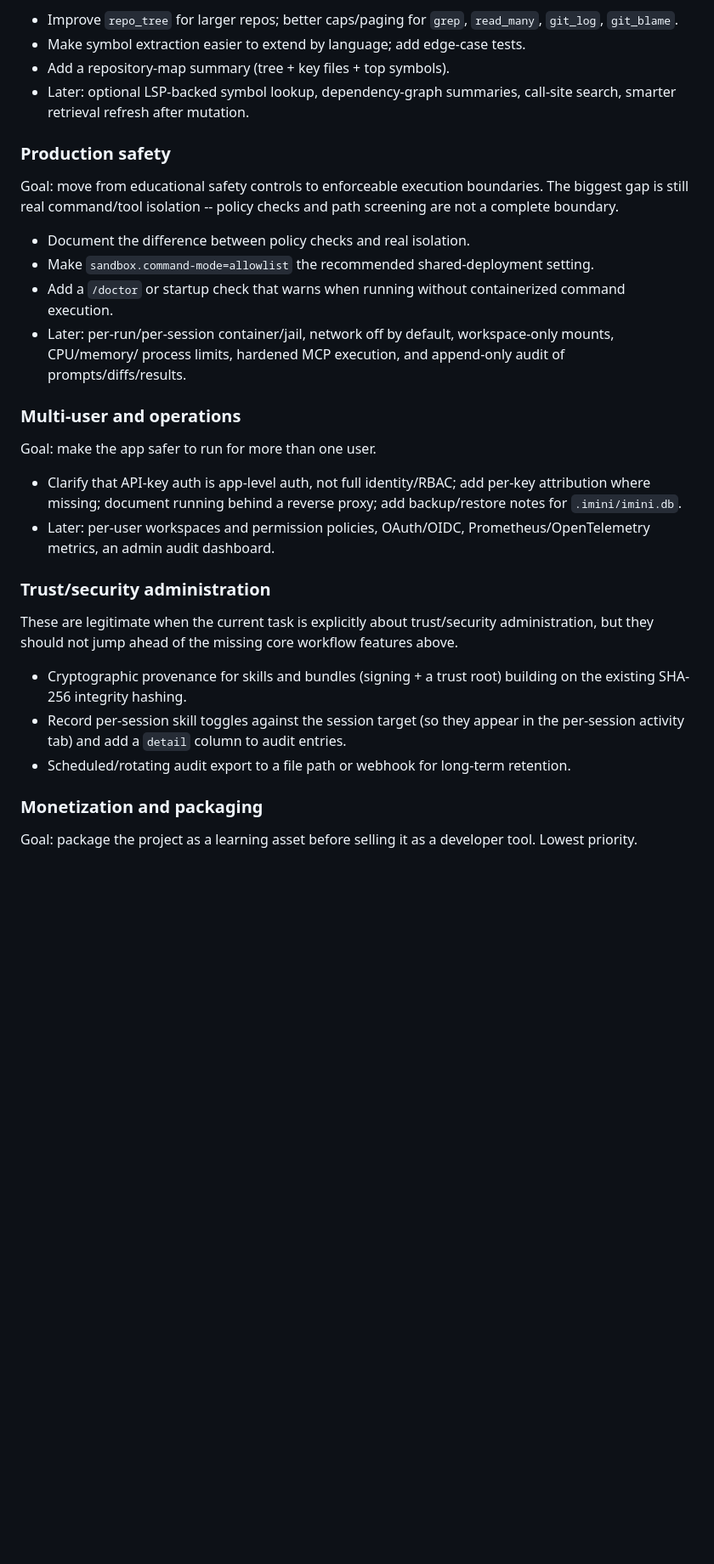
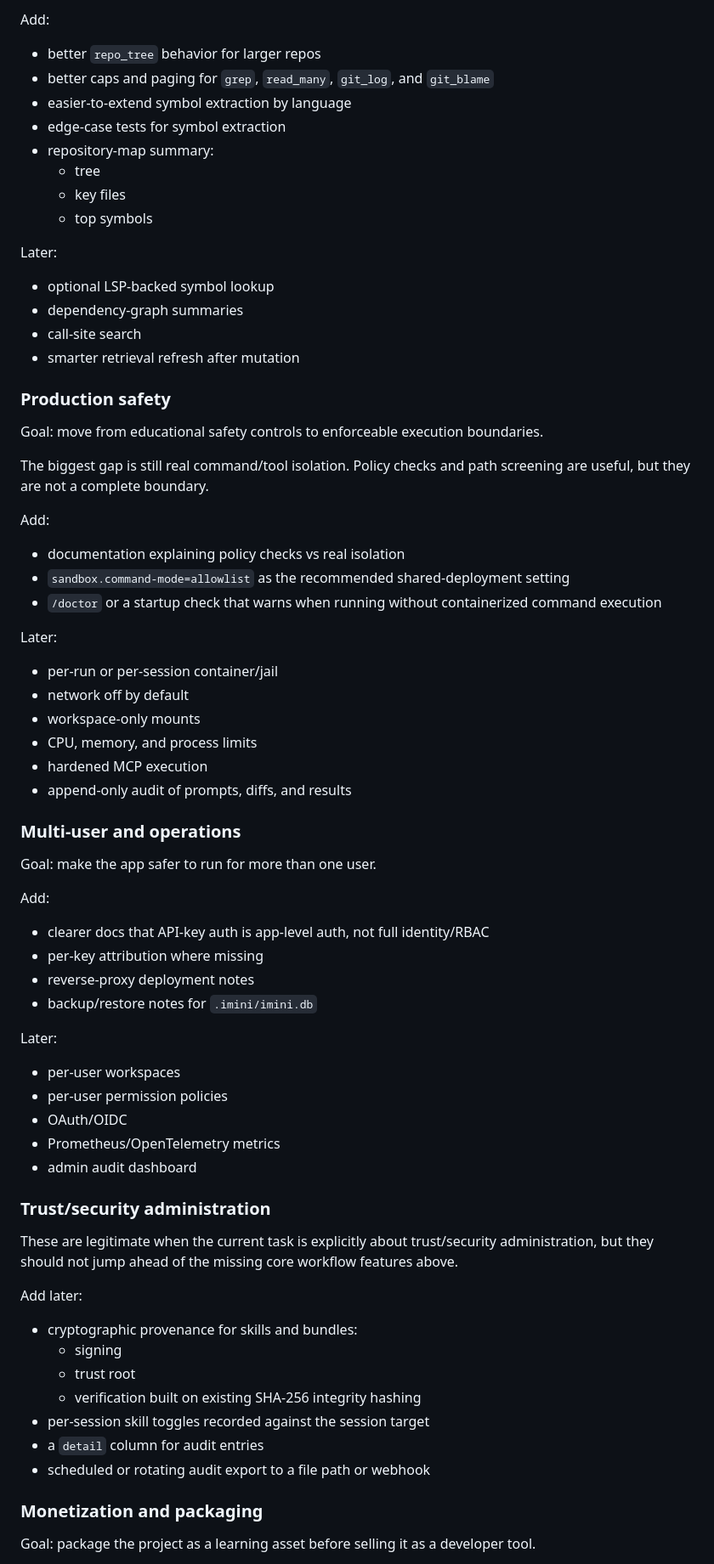
Before and after one commit to larry94555/mini, a Markdown page: ROADMAP.md, the part around one of its changes. Shown at 85% size. Rendered like a GitHub page; blank space fills up the shorter version.

```diff
--- a/ROADMAP.md
+++ b/ROADMAP.md
@@ -213,43 +313,83 @@ Goal: improve repo-understanding quality on top of the existing deterministic na
 
-- Improve `repo_tree` for larger repos; better caps/paging for `grep`, `read_many`, `git_log`,
-  `git_blame`.
-- Make symbol extraction easier to extend by language; add edge-case tests.
-- Add a repository-map summary (tree + key files + top symbols).
-- Later: optional LSP-backed symbol lookup, dependency-graph summaries, call-site search, smarter
-  retrieval refresh after mutation.
+Add:
+
+- better `repo_tree` behavior for larger repos
+- better caps and paging for `grep`, `read_many`, `git_log`, and `git_blame`
+- easier-to-extend symbol extraction by language
+- edge-case tests for symbol extraction
+- repository-map summary:
+  - tree
+  - key files
+  - top symbols
+
+Later:
+
+- optional LSP-backed symbol lookup
+- dependency-graph summaries
+- call-site search
+- smarter retrieval refresh after mutation
 
 ### Production safety
 
-Goal: move from educational safety controls to enforceable execution boundaries. The biggest gap is
-still real command/tool isolation -- policy checks and path screening are not a complete boundary.
+Goal: move from educational safety controls to enforceable execution
+boundaries.
 
-- Document the difference between policy checks and real isolation.
-- Make `sandbox.command-mode=allowlist` the recommended shared-deployment setting.
-- Add a `/doctor` or startup check that warns when running without containerized command execution.
-- Later: per-run/per-session container/jail, network off by default, workspace-only mounts, CPU/memory/
-  process limits, hardened MCP execution, and append-only audit of prompts/diffs/results.
+The biggest gap is still real command/tool isolation. Policy checks and path
+screening are useful, but they are not a complete boundary.
+
+Add:
+
+- documentation explaining policy checks vs real isolation
+- `sandbox.command-mode=allowlist` as the recommended shared-deployment setting
+- `/doctor` or a startup check that warns when running without containerized
+  command execution
+
+Later:
+
+- per-run or per-session container/jail
+- network off by default
+- workspace-only mounts
+- CPU, memory, and process limits
+- hardened MCP execution
+- append-only audit of prompts, diffs, and results
 
 ### Multi-user and operations
 
 Goal: make the app safer to run for more than one user.
 
-- Clarify that API-key auth is app-level auth, not full identity/RBAC; add per-key attribution where
-  missing; document running behind a reverse proxy; add backup/restore notes for `.imini/imini.db`.
-- Later: per-user workspaces and permission policies, OAuth/OIDC, Prometheus/OpenTelemetry metrics, an
-  admin audit dashboard.
+Add:
+
+- clearer docs that API-key auth is app-level auth, not full identity/RBAC
+- per-key attribution where missing
+- reverse-proxy deployment notes
+- backup/restore notes for `.imini/imini.db`
+
+Later:
+
+- per-user workspaces
+- per-user permission policies
+- OAuth/OIDC
+- Prometheus/OpenTelemetry metrics
+- admin audit dashboard
 
 ### Trust/security administration
 
-These are legitimate when the current task is explicitly about trust/security administration, but they
-should not jump ahead of the missing core workflow features above.
+These are legitimate when the current task is explicitly about trust/security
+administration, but they should not jump ahead of the missing core workflow
+features above.
 
-- Cryptographic provenance for skills and bundles (signing + a trust root) building on the existing
-  SHA-256 integrity hashing.
-- Record per-session skill toggles against the session target (so they appear in the per-session
-  activity tab) and add a `detail` column to audit entries.
-- Scheduled/rotating audit export to a file path or webhook for long-term retention.
+Add later:
+
+- cryptographic provenance for skills and bundles:
+  - signing
+  - trust root
+  - verification built on existing SHA-256 integrity hashing
+- per-session skill toggles recorded against the session target
+- a `detail` column for audit entries
+- scheduled or rotating audit export to a file path or webhook
 
 ### Monetization and packaging
 
-Goal: package the project as a learning asset before selling it as a developer tool. Lowest priority.
+Goal: package the project as a learning asset before selling it as a developer
+tool.
 
```
Also changed, not shown: other parts of ROADMAP.md (+230 -123 lines).
